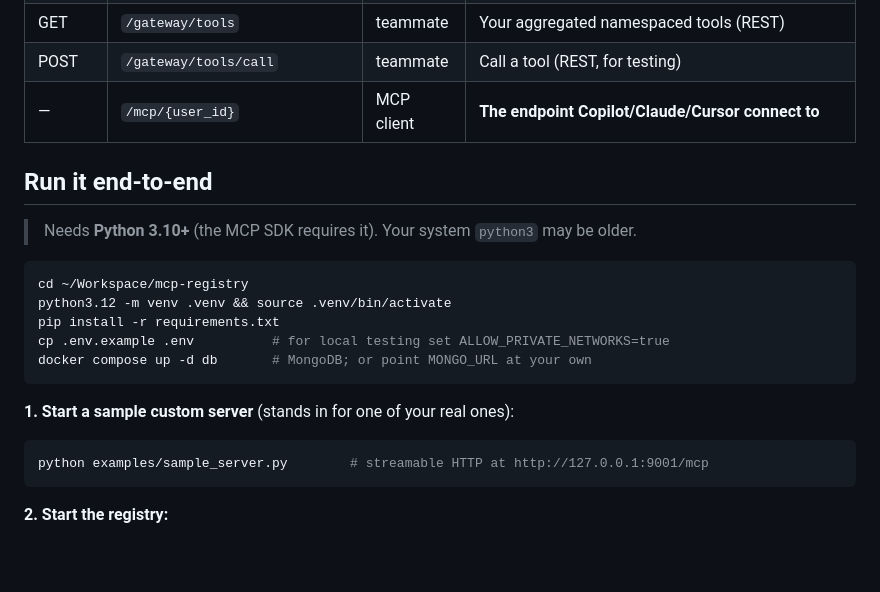
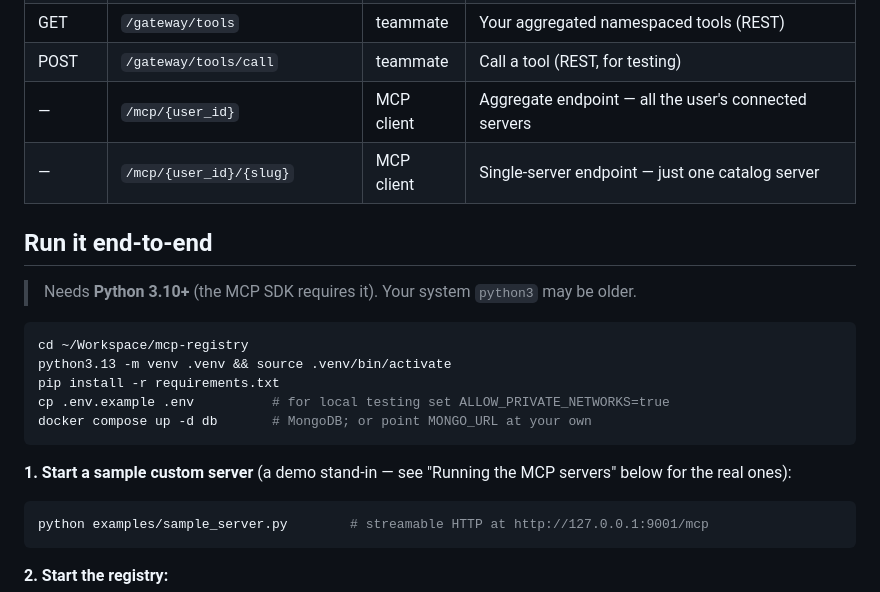
Before and after one commit to vikas-arc/mcp-registry, a Markdown page: README.md, the part around one of its changes. Rendered like a GitHub page; blank space fills up the shorter version.

````diff
--- a/README.md
+++ b/README.md
@@ -56,7 +56,8 @@ REST endpoints take an `X-User-Id` header (auth stub — see `app/deps.py`).
 | DELETE | `/me/connections/{catalog_id}` | teammate | Disconnect |
 | GET | `/gateway/tools` | teammate | Your aggregated namespaced tools (REST) |
 | POST | `/gateway/tools/call` | teammate | Call a tool (REST, for testing) |
-| — | `/mcp/{user_id}` | MCP client | **The endpoint Copilot/Claude/Cursor connect to** |
+| — | `/mcp/{user_id}` | MCP client | Aggregate endpoint — all the user's connected servers |
+| — | `/mcp/{user_id}/{slug}` | MCP client | Single-server endpoint — just one catalog server |
 
 ## Run it end-to-end
 
@@ -64,13 +65,13 @@ REST endpoints take an `X-User-Id` header (auth stub — see `app/deps.py`).
 
 ```bash
 cd ~/Workspace/mcp-registry
-python3.12 -m venv .venv && source .venv/bin/activate
+python3.13 -m venv .venv && source .venv/bin/activate
 pip install -r requirements.txt
 cp .env.example .env          # for local testing set ALLOW_PRIVATE_NETWORKS=true
 docker compose up -d db       # MongoDB; or point MONGO_URL at your own
 ```
 
-**1. Start a sample custom server** (stands in for one of your real ones):
+**1. Start a sample custom server** (a demo stand-in — see "Running the MCP servers" below for the real ones):
 ```bash
 python examples/sample_server.py        # streamable HTTP at http://127.0.0.1:9001/mcp
 ```
````
Also changed, not shown: other parts of README.md (+63 -5 lines).
